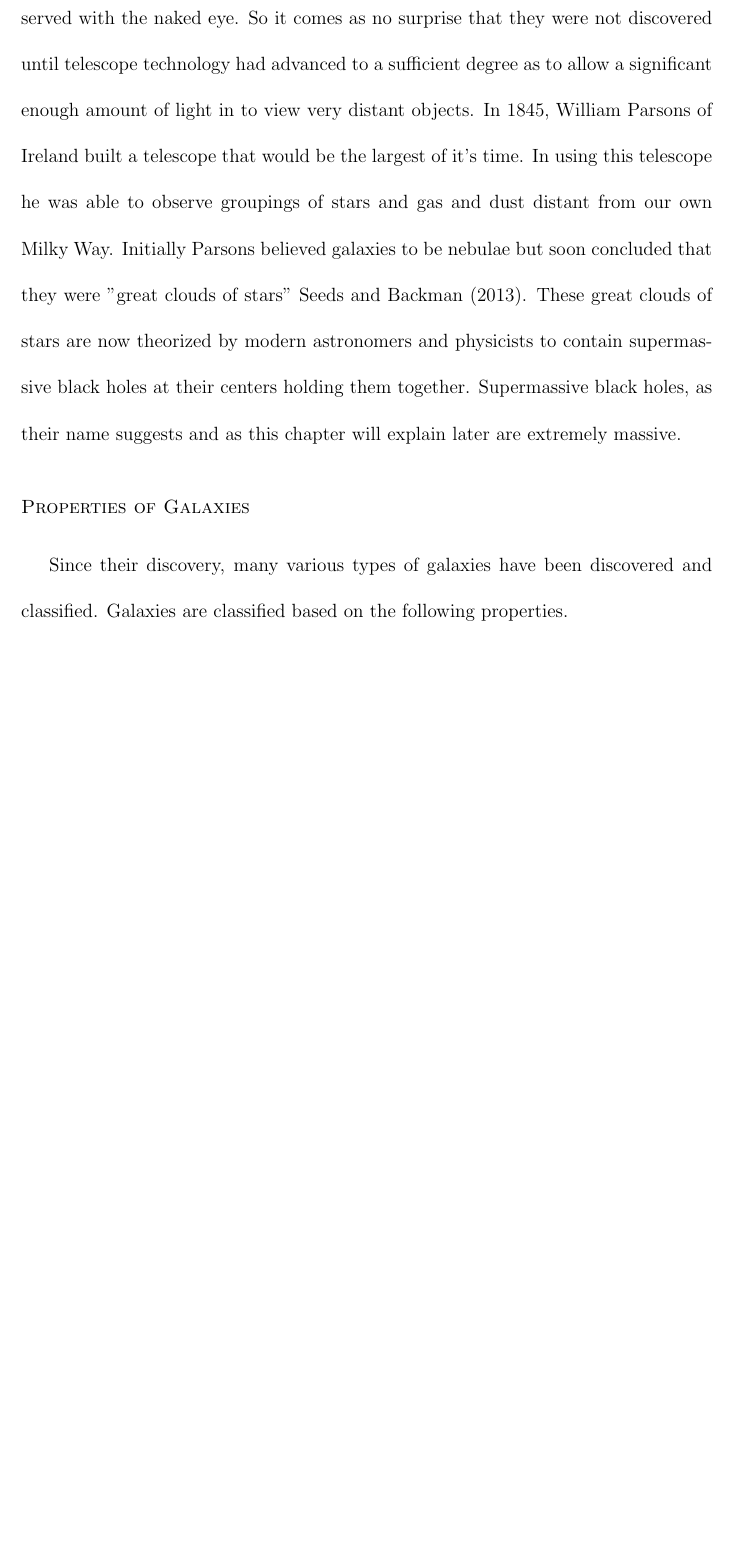
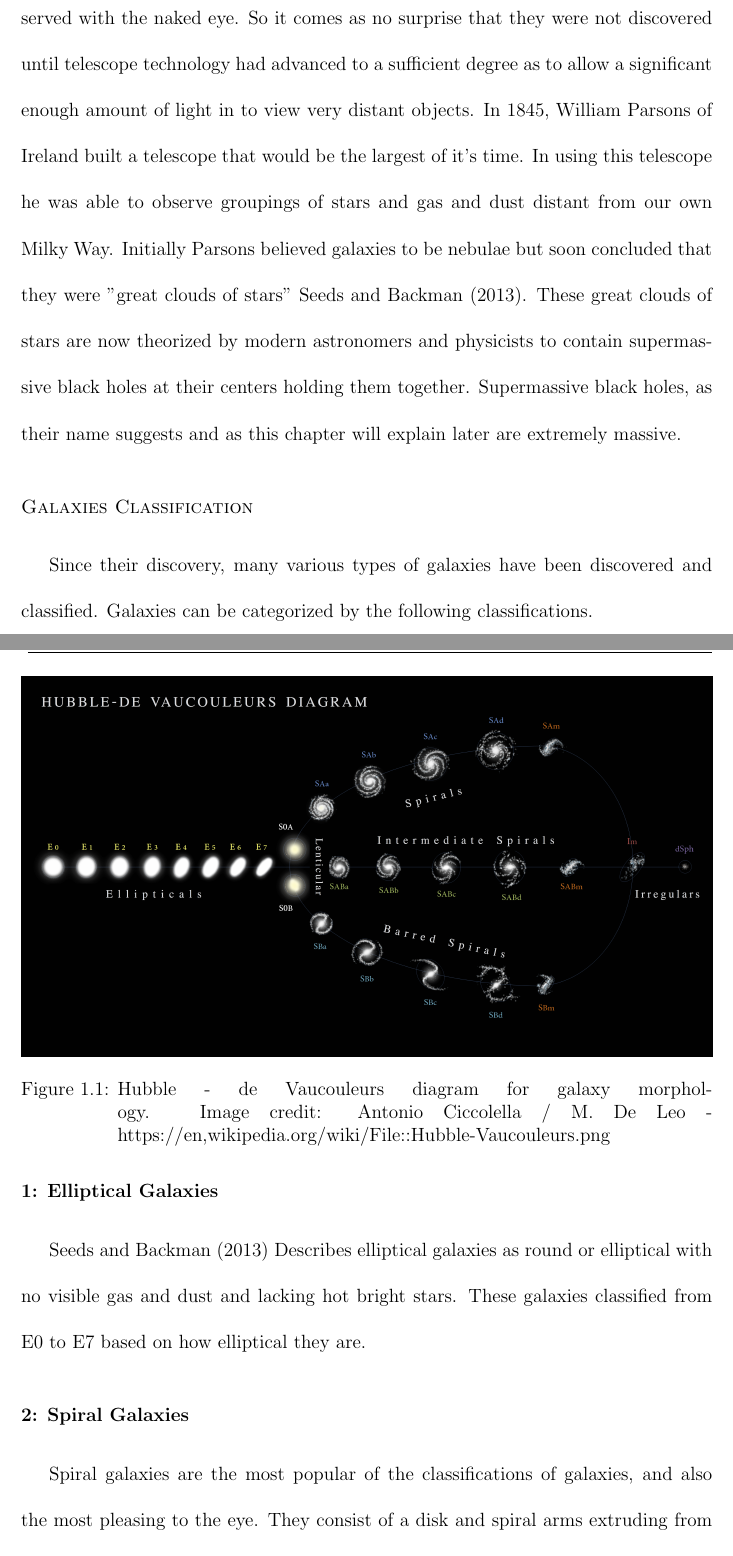
Before and after one commit to Starkiller4011/HonoursThesis, a LaTeX thesis (SMU-HonorsThesis-template.tex): part of page 8 of 17 before the commit and two parts of pages 8 and 9 of 18 after it, the two joined at a grey line, cut so that both start at the same text, the shorter picture padded with empty space. Compiled offline with pdfLaTeX.

Commit message:
Added galaxy classification chart

```diff
--- a/SMU-HonorsThesis-template.tex
+++ b/SMU-HonorsThesis-template.tex
@@ -31,6 +31,10 @@
 %\usepackage{amsmath}
 \usepackage[round]{natbib}
 \usepackage{indentfirst}
+%---> Resource Directories <----------------------------------------------------
+% Images
+\graphicspath{{./img/}}
+
 \bibliographystyle{plainnat}
 \newcommand{\code}[1]{\texttt{#1}}%allows \code{stuff} to be \textt{stuff} used for code varibles
 %
@@ -101,8 +105,17 @@ Before we can dive into the work that was conducted for this thesis we must firs
 
 Galaxies are relatively faint objects in comparison to close stars when being observed with the naked eye. So it comes as no surprise that they were not discovered until telescope technology had advanced to a sufficient degree as to allow a significant enough amount of light in to view very distant objects. In 1845, William Parsons of Ireland built a telescope that would be the largest of it's time. In using this telescope he was able to observe groupings of stars and gas and dust distant from our own Milky Way. Initially Parsons believed galaxies to be nebulae but soon concluded that they were "great clouds of stars" \cite{sag}. These great clouds of stars are now theorized by modern astronomers and physicists to contain supermassive black holes at their centers holding them together. Supermassive black holes, as their name suggests and as this chapter will explain later are extremely massive.
 
-\subsubsection{\sc Properties of Galaxies}
-Since their discovery, many various types of galaxies have been discovered and classified. Galaxies are classified based on the following properties.
+\subsubsection{\sc Galaxies Classification}
+Since their discovery, many various types of galaxies have been discovered and classified. Galaxies can be categorized by the following classifications.
+\begin{figure}
+	\includegraphics[width=\textwidth]{GalaxyClassification}
+	\caption{Hubble - de Vaucouleurs diagram for galaxy morphology. Image credit: Antonio Ciccolella / M. De Leo - https://en,wikipedia.org/wiki/File::Hubble-Vaucouleurs.png}
+\end{figure}
+\subsubsection{1: Elliptical Galaxies}
+\cite{sag} Describes elliptical galaxies as round or elliptical with no visible gas and dust and lacking hot bright stars. These galaxies classified from E0 to E7 based on how elliptical they are.
+\subsubsection{2: Spiral Galaxies}
+Spiral galaxies are the most popular of the classifications of galaxies, and also the most pleasing to the eye. They consist of a disk and spiral arms extruding from their center. Spiral galaxies have some extremely unique characteristics, the least of which are their spiral arms from which they derive their name. A sub-class of spiral galaxy known as the \textbf{Barred Spiral Galaxy} is called so because of the presence of a uniquely inherited bar at their center from which their spiral arms protrude.
+\subsubsection{3: Irregular Galaxies}
 
 \subsection{\sc Active Galaxies}
 
```
Also changed, not shown: SMU-HonorsThesis-template.pdf, img/GalaxyClassification.png (added), 5 other files.
